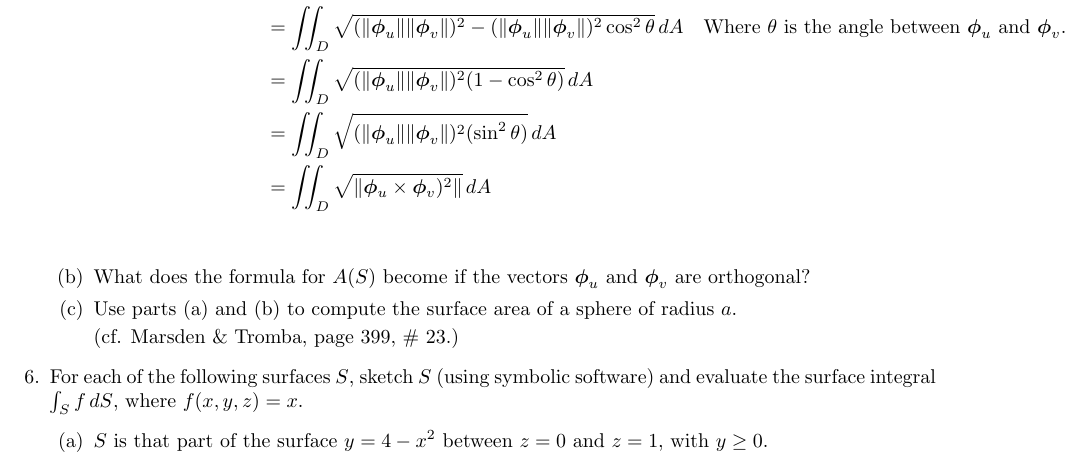
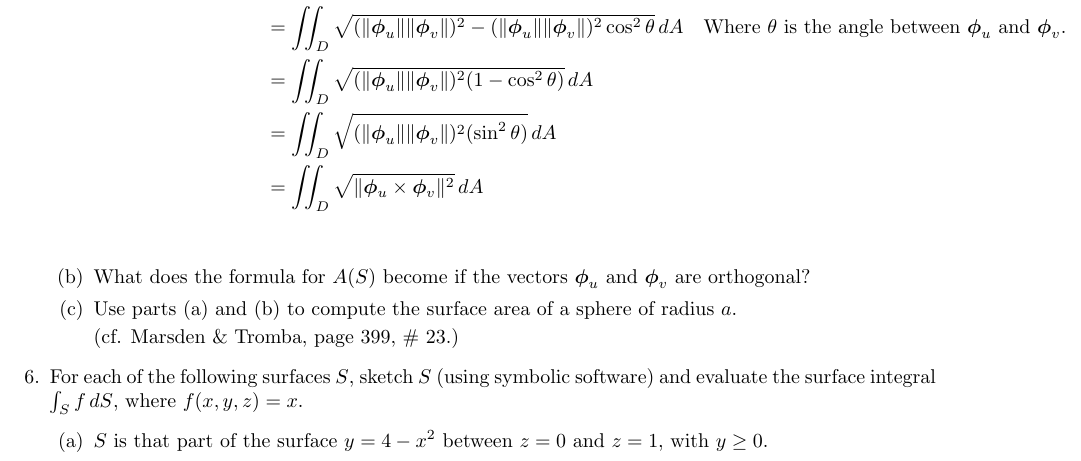
Before and after one commit to poonkeegan/school, a LaTeX document (matb42/a7.tex): part of page 2 of 2, cut so that both start at the same text. Compiled offline with pdfLaTeX.

Commit message:
Mon Mar  5 14:12:11 EST 2018

```diff
--- a/matb42/a7.tex
+++ b/matb42/a7.tex
@@ -75,7 +75,7 @@ Mar 13th 2018}
             &= \iint_D \sqrt{(\norm{\boldsymbol \phi_u}\norm{\boldsymbol \phi_v})^2 - (\norm{ \boldsymbol \phi_u} \norm{\boldsymbol \phi_v})^2 \cos^2\theta }\, dA & \text{Where $\theta$ is the angle between $\boldsymbol \phi_u$ and $\boldsymbol \phi_v$.}\\
             &= \iint_D \sqrt{(\norm{\boldsymbol \phi_u}\norm{\boldsymbol \phi_v})^2 (1 - \cos^2\theta) } \, dA \\
             &= \iint_D \sqrt{(\norm{\boldsymbol \phi_u}\norm{\boldsymbol \phi_v})^2 (\sin^2\theta) } \, dA \\
-            &= \iint_D \sqrt{\norm{\boldsymbol \phi_u \times \boldsymbol \phi_v)^2} } \, dA \\
+            &= \iint_D \sqrt{\norm{\boldsymbol \phi_u \times \boldsymbol \phi_v} ^2} \, dA \\
         \end{align*}
         \item What does the formula for $A(S)$ become if the vectors $\boldsymbol \phi_u$ and $\boldsymbol \phi_v$ are orthogonal?
         \item Use parts (a) and (b) to compute the surface area of a sphere of radius $a$.
```
Also changed, not shown: matb42/a7.pdf.
